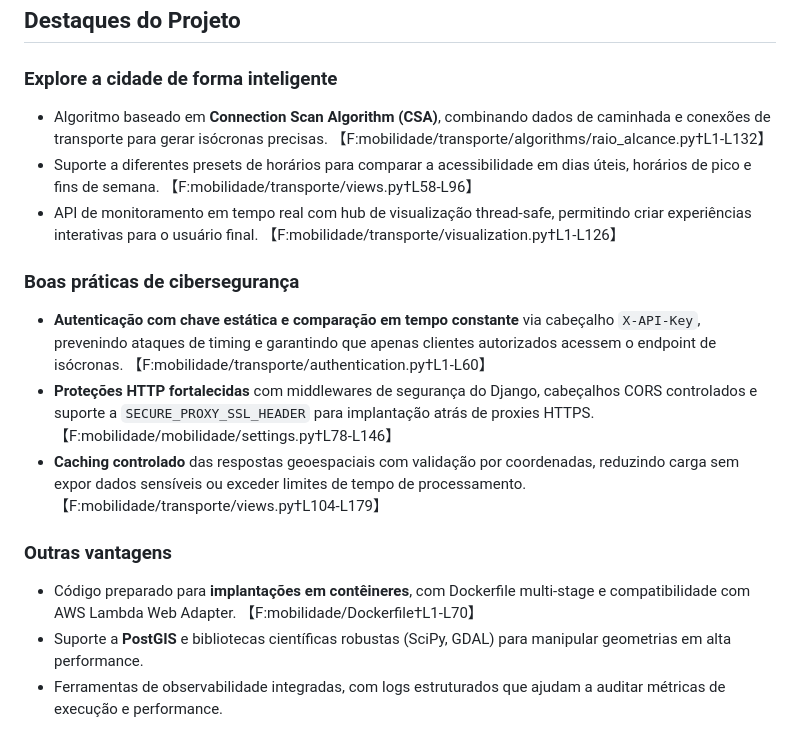
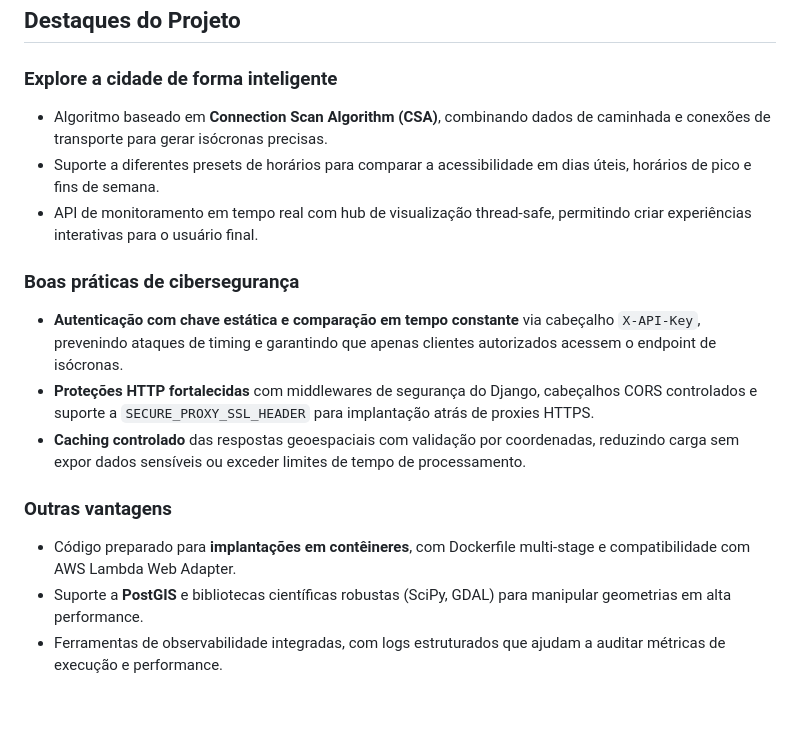
Before and after one commit to isaacdandrea/RaioTransporte-BackEnd, a Markdown page: README.md, the part around the change. Drawn GitHub-style; blank space fills up the shorter version.

Commit message:
fix:readme

```diff
--- a/README.md
+++ b/README.md
@@ -11,17 +11,17 @@ Bem-vindo ao backend do **UrbanIso** (RaioTransporte), um software que transform
 ## Destaques do Projeto
 
 ### Explore a cidade de forma inteligente
-- Algoritmo baseado em **Connection Scan Algorithm (CSA)**, combinando dados de caminhada e conexões de transporte para gerar isócronas precisas. 【F:mobilidade/transporte/algorithms/raio_alcance.py†L1-L132】
-- Suporte a diferentes presets de horários para comparar a acessibilidade em dias úteis, horários de pico e fins de semana. 【F:mobilidade/transporte/views.py†L58-L96】
-- API de monitoramento em tempo real com hub de visualização thread-safe, permitindo criar experiências interativas para o usuário final. 【F:mobilidade/transporte/visualization.py†L1-L126】
+- Algoritmo baseado em **Connection Scan Algorithm (CSA)**, combinando dados de caminhada e conexões de transporte para gerar isócronas precisas.
+- Suporte a diferentes presets de horários para comparar a acessibilidade em dias úteis, horários de pico e fins de semana.
+- API de monitoramento em tempo real com hub de visualização thread-safe, permitindo criar experiências interativas para o usuário final.
 
 ### Boas práticas de cibersegurança
-- **Autenticação com chave estática e comparação em tempo constante** via cabeçalho `X-API-Key`, prevenindo ataques de timing e garantindo que apenas clientes autorizados acessem o endpoint de isócronas. 【F:mobilidade/transporte/authentication.py†L1-L60】
-- **Proteções HTTP fortalecidas** com middlewares de segurança do Django, cabeçalhos CORS controlados e suporte a `SECURE_PROXY_SSL_HEADER` para implantação atrás de proxies HTTPS. 【F:mobilidade/mobilidade/settings.py†L78-L146】
-- **Caching controlado** das respostas geoespaciais com validação por coordenadas, reduzindo carga sem expor dados sensíveis ou exceder limites de tempo de processamento. 【F:mobilidade/transporte/views.py†L104-L179】
+- **Autenticação com chave estática e comparação em tempo constante** via cabeçalho `X-API-Key`, prevenindo ataques de timing e garantindo que apenas clientes autorizados acessem o endpoint de isócronas.
+- **Proteções HTTP fortalecidas** com middlewares de segurança do Django, cabeçalhos CORS controlados e suporte a `SECURE_PROXY_SSL_HEADER` para implantação atrás de proxies HTTPS.
+- **Caching controlado** das respostas geoespaciais com validação por coordenadas, reduzindo carga sem expor dados sensíveis ou exceder limites de tempo de processamento.
 
 ### Outras vantagens
-- Código preparado para **implantações em contêineres**, com Dockerfile multi-stage e compatibilidade com AWS Lambda Web Adapter. 【F:mobilidade/Dockerfile†L1-L70】
+- Código preparado para **implantações em contêineres**, com Dockerfile multi-stage e compatibilidade com AWS Lambda Web Adapter.
 - Suporte a **PostGIS** e bibliotecas científicas robustas (SciPy, GDAL) para manipular geometrias em alta performance.
 - Ferramentas de observabilidade integradas, com logs estruturados que ajudam a auditar métricas de execução e performance.
 
```
